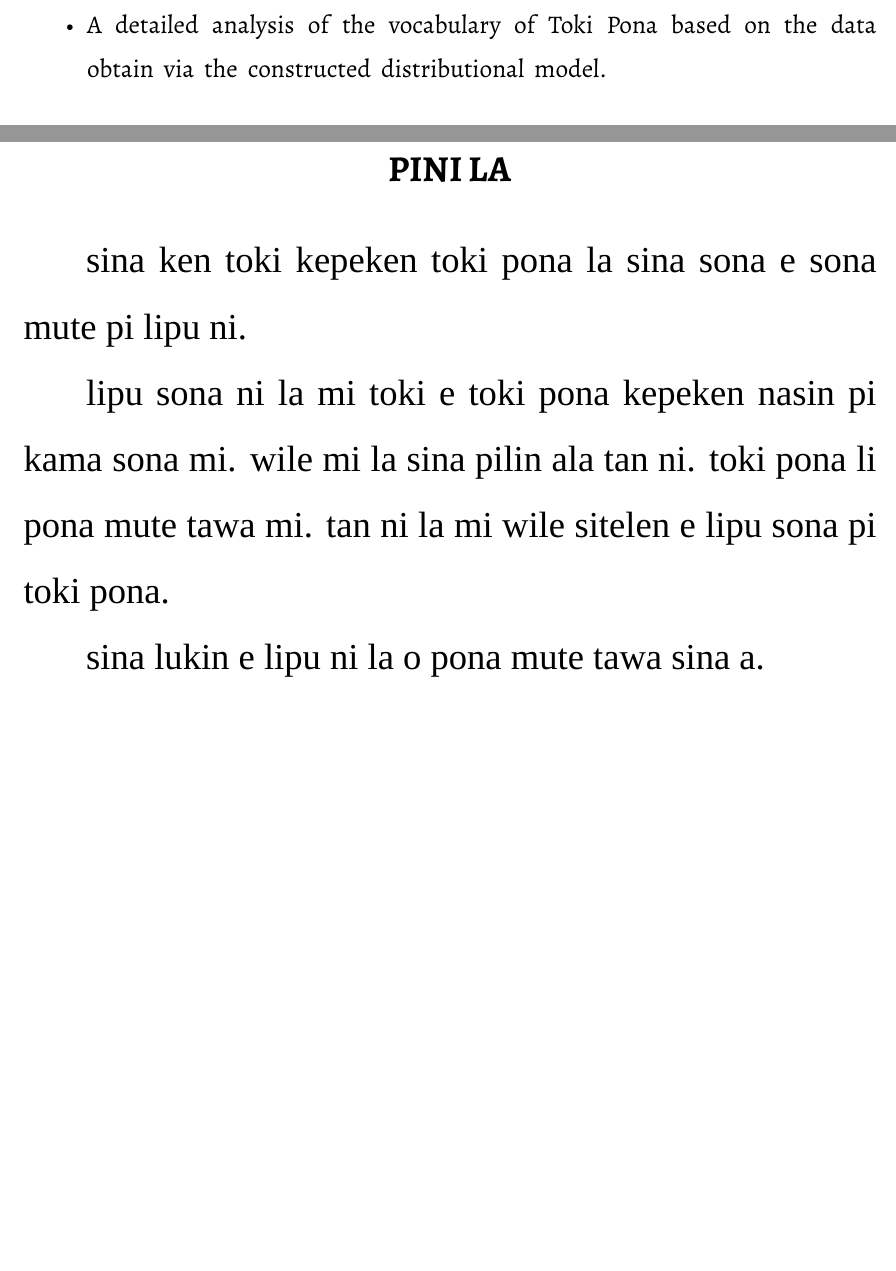
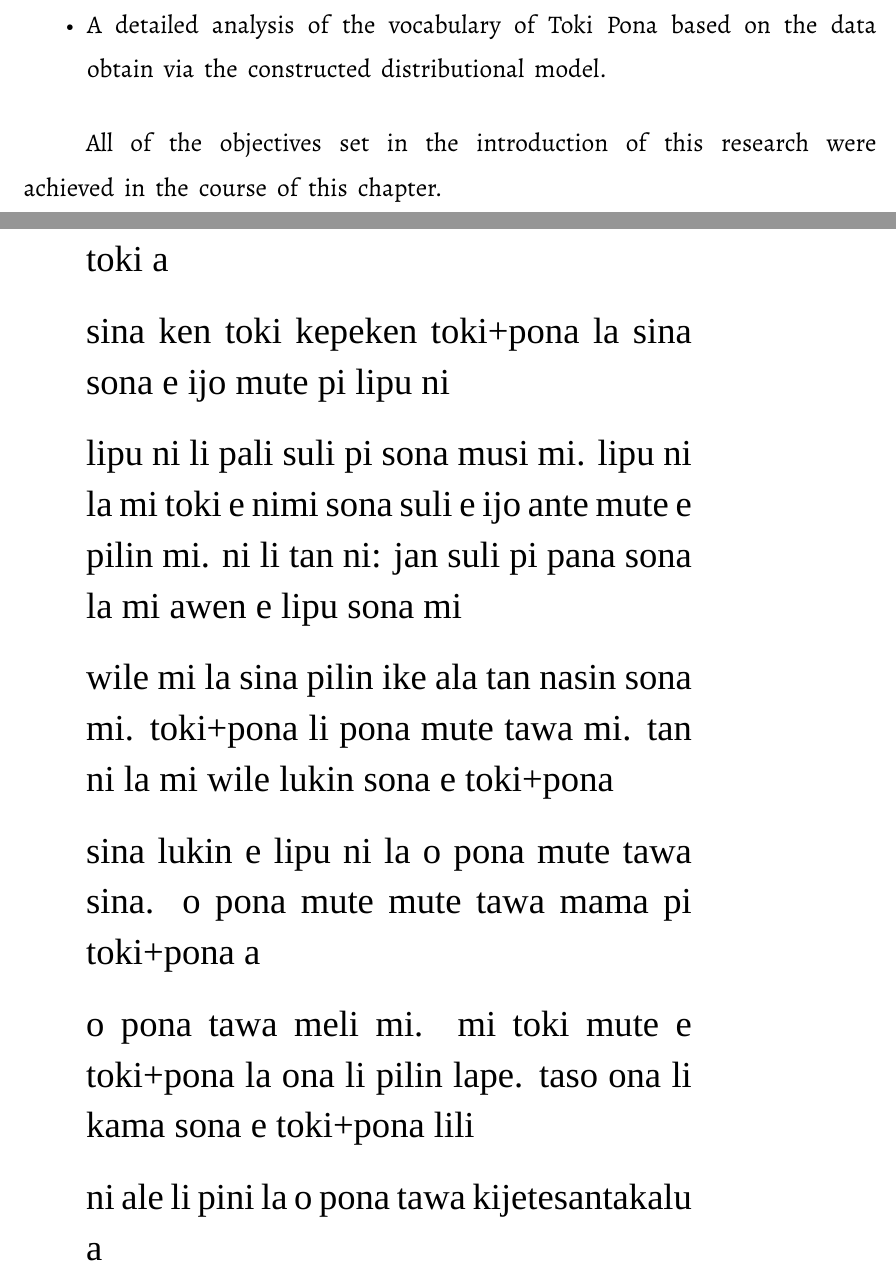
Before and after one commit to tsbohc/lipu-sona, a LaTeX thesis (latex/lipu.tex): two parts of pages 52 and 54 of 72 before the commit and two parts of pages 51 and 53 of 71 after it, joined at a grey line, cut so that both start at the same text, the shorter picture padded with empty space. Compiled offline with XeLaTeX; a missing font is replaced by an installed copy or a similar font.

Commit message:
edit outro

```diff
--- a/latex/lipu.tex
+++ b/latex/lipu.tex
@@ -1405,6 +1405,8 @@ This chapter provides a short history of Toki Pona, as well as the following ste
   \item A detailed analysis of the vocabulary of Toki Pona based on the data obtain via the constructed distributional model.
 \end{itemize}
 
+All of the objectives set in the introduction of this research were achieved in the course of this chapter.
+
 \chapter{Conclusion}
 % {{{
 The small size of the Toki Pona vocabulary and the low precision of word definitions encourage the use of semantic decomposition when speaking about concepts of higher degrees of complexity. While this feature of the language broadens the range of contexts in which a particular word can appear, certain patterns within the vocabulary were found to be clearly defined.
@@ -1417,14 +1419,3 @@ The scope of the analysis did not only involve discerning word senses, but delve
 
 The author hopes that this research will serve as the groundwork for further academic studies into the semantics of conlangs; and, of course, Toki Pona, one truly fascinating language.
 % }}}
-\chapter{pini la}
-
-\newfontfamily\myfont{linja pona 4.9}
-
-\myfont\Large
-
-sina ken toki kepeken toki pona la sina sona e sona mute pi lipu ni.
-
-lipu sona ni la mi toki e toki pona kepeken nasin pi kama sona mi. wile mi la sina pilin ala tan ni. toki pona li pona mute tawa mi. tan ni la mi wile sitelen e lipu sona pi toki pona.
-
-sina lukin e lipu ni la o pona mute tawa sina a.
@@ -1434,3 +1424,45 @@ sina lukin e lipu ni la o pona mute tawa sina a.
+\vspace*{\fill}
+  \begin{minipage}{0.71\textwidth}
+    \newfontfamily\myfont{linja sike 5}
+    \myfont\Large
+    \setlength\parindent{0cm}
+    \def\baselinestretch{1.15}\selectfont
+
+    toki a
+
+    \bigskip
+
+    sina ken toki kepeken toki+pona la sina sona e ijo mute pi lipu ni
+
+    \bigskip
+
+    lipu ni li pali suli pi sona musi mi. lipu ni la mi toki e nimi sona suli e ijo ante mute e pilin mi. ni li tan ni: jan suli pi pana sona la mi awen e lipu sona mi
+
+    \bigskip
+
+    wile mi la sina pilin ike ala tan nasin sona mi. toki+pona li pona mute tawa mi. tan ni la mi wile lukin sona e toki+pona
+
+    \bigskip
+
+    sina lukin e lipu ni la o pona mute tawa sina. o pona mute mute tawa mama pi toki+pona a
+
+    \bigskip
+
+    o pona tawa meli mi. mi toki mute e toki+pona la ona li pilin lape. taso ona li kama sona e toki+pona lili
+
+    \bigskip
+
+    ni ale li pini la o pona tawa kijetesantakalu a
+
+  \end{minipage}
+\vspace*{\fill}
+
+
+
+
+
+
+
 
 \printbibliography[heading=bibintoc, title={References}, nottype=online]
 \printbibliography[heading=bibintoc, title={Online resources}, type=online]
```
Also changed, not shown: latex/lipu.pdf, latex/lipu.tex (5 more changed lines), 8 other files.
